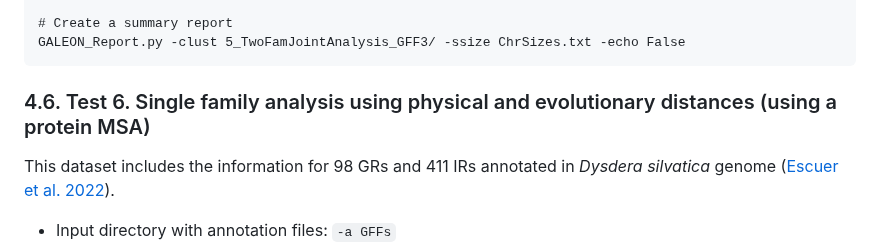
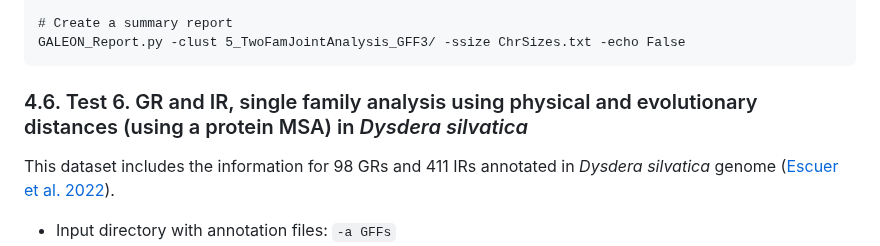
Before and after one commit to molevol-ub/galeon, a Markdown page: README.md, the part around the change. Drawn GitHub-style.

````diff
--- a/README.md
+++ b/README.md
@@ -822,7 +822,7 @@ GALEON_SummaryFiles.py -fam merged -clust 5_TwoFamJointAnalysis_GFF3/ -coords GF
 GALEON_Report.py -clust 5_TwoFamJointAnalysis_GFF3/ -ssize ChrSizes.txt -echo False
 ```
 
-### 4.6. Test 6. Single family analysis using physical and evolutionary distances (using a protein MSA)
+### 4.6. Test 6. GR and IR, single family analysis using physical and evolutionary distances (using a protein MSA) in *Dysdera silvatica*
 
 This dataset includes the information for 98 GRs and 411 IRs annotated in *Dysdera silvatica* genome ([Escuer et al. 2022](https://doi.org/10.1111/1755-0998.13471)).
 
````
